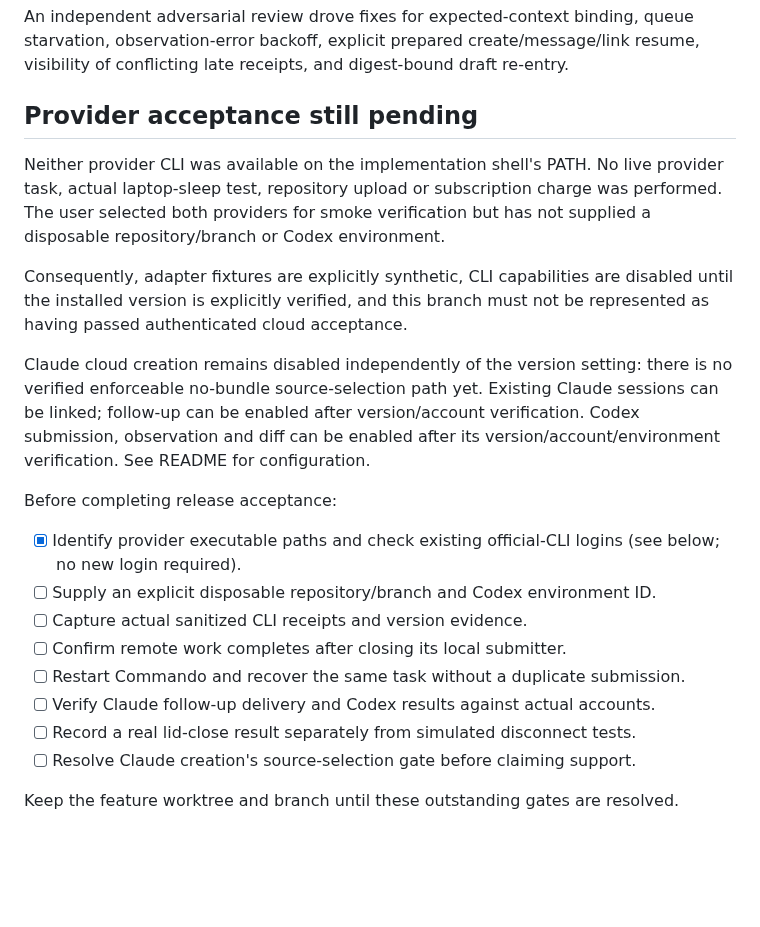
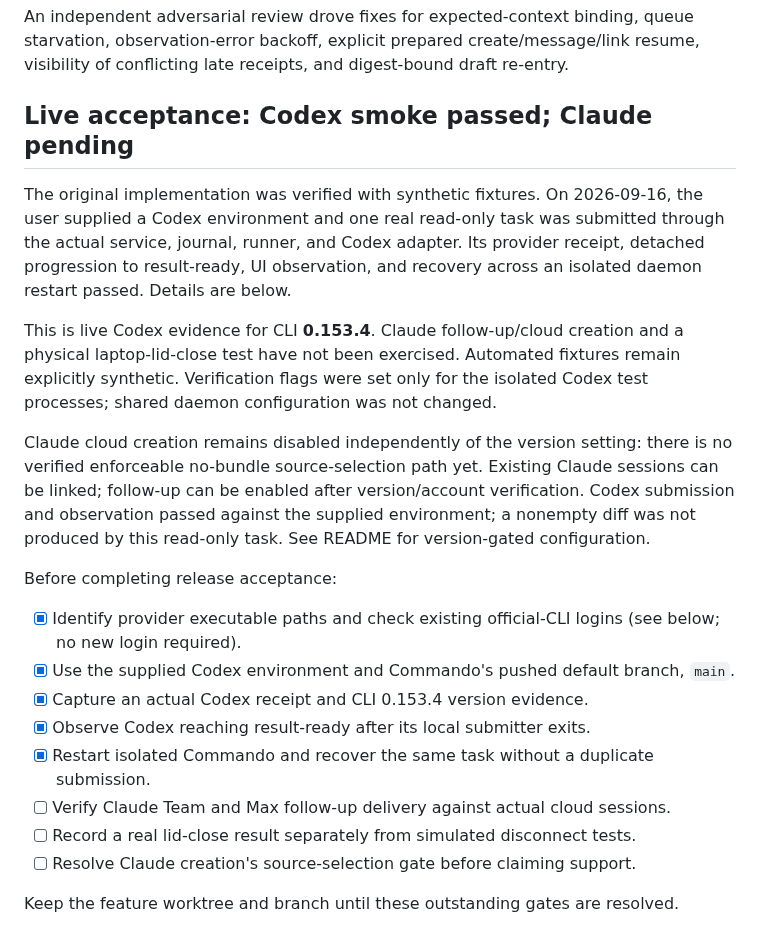
Before and after one commit to laeijebor/commando, a Markdown page: docs/cloud-tasks-verification.md, the part around one of its changes. GitHub-like rendering; blank space fills up the shorter version.

Commit message:
docs: record successful live Codex cloud smoke test

```diff
--- a/docs/cloud-tasks-verification.md
+++ b/docs/cloud-tasks-verification.md
@@ -32,31 +32,34 @@ An independent adversarial review drove fixes for expected-context binding,
 queue starvation, observation-error backoff, explicit prepared create/message/link
 resume, visibility of conflicting late receipts, and digest-bound draft re-entry.
 
-## Provider acceptance still pending
+## Live acceptance: Codex smoke passed; Claude pending
 
-Neither provider CLI was available on the implementation shell's PATH. No live
-provider task, actual laptop-sleep test, repository upload or subscription charge
-was performed. The user selected both providers for smoke verification but has
-not supplied a disposable repository/branch or Codex environment.
+The original implementation was verified with synthetic fixtures. On 2026-09-16,
+the user supplied a Codex environment and one real read-only task was submitted
+through the actual service, journal, runner, and Codex adapter. Its provider
+receipt, detached progression to result-ready, UI observation, and recovery
+across an isolated daemon restart passed. Details are below.
 
-Consequently, adapter fixtures are explicitly synthetic, CLI capabilities are
-disabled until the installed version is explicitly verified, and this branch
-must not be represented as having passed authenticated cloud acceptance.
+This is live Codex evidence for CLI **0.153.4**. Claude follow-up/cloud creation
+and a physical laptop-lid-close test have not been exercised. Automated fixtures
+remain explicitly synthetic. Verification flags were set only for the isolated
+Codex test processes; shared daemon configuration was not changed.
 
 Claude cloud creation remains disabled independently of the version setting:
 there is no verified enforceable no-bundle source-selection path yet. Existing
 Claude sessions can be linked; follow-up can be enabled after version/account
-verification. Codex submission, observation and diff can be enabled after its
-version/account/environment verification. See README for configuration.
+verification. Codex submission and observation passed against the supplied
+environment; a nonempty diff was not produced by this read-only task. See README
+for version-gated configuration.
 
 Before completing release acceptance:
 
 - [x] Identify provider executable paths and check existing official-CLI logins (see below; no new login required).
-- [ ] Supply an explicit disposable repository/branch and Codex environment ID.
-- [ ] Capture actual sanitized CLI receipts and version evidence.
-- [ ] Confirm remote work completes after closing its local submitter.
-- [ ] Restart Commando and recover the same task without a duplicate submission.
-- [ ] Verify Claude follow-up delivery and Codex results against actual accounts.
+- [x] Use the supplied Codex environment and Commando's pushed default branch, `main`.
+- [x] Capture an actual Codex receipt and CLI 0.153.4 version evidence.
+- [x] Observe Codex reaching result-ready after its local submitter exits.
+- [x] Restart isolated Commando and recover the same task without a duplicate submission.
+- [ ] Verify Claude Team and Max follow-up delivery against actual cloud sessions.
 - [ ] Record a real lid-close result separately from simulated disconnect tests.
 - [ ] Resolve Claude creation's source-selection gate before claiming support.
 
```
Also changed, not shown: other parts of docs/cloud-tasks-verification.md (+39 -0 lines).
